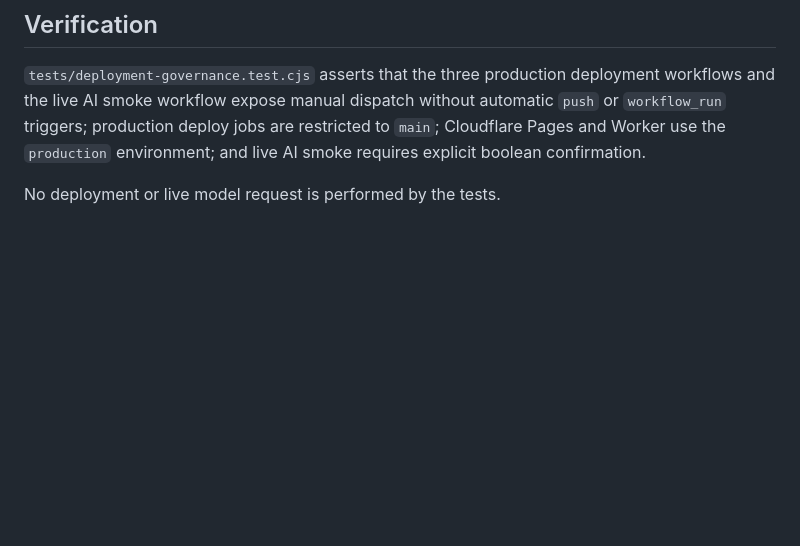
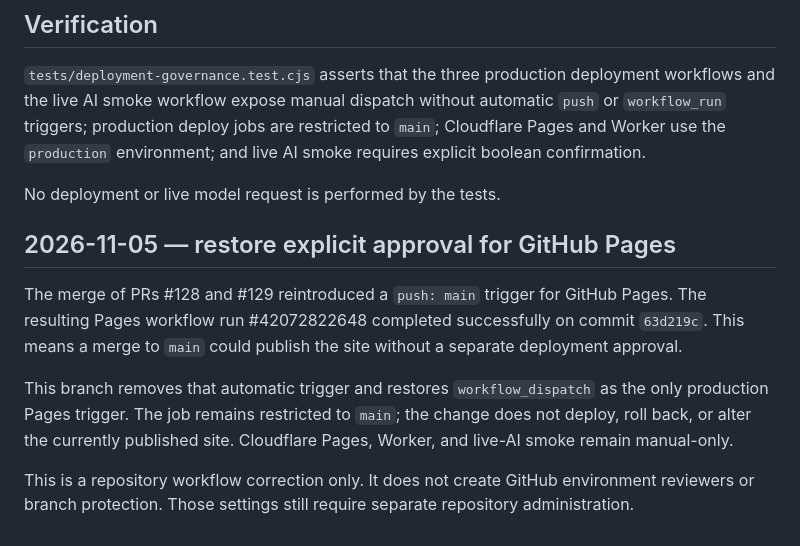
Before and after one commit to belaggouneseifeddine/ai-maintenance-toolkit, a Markdown page: docs/DEPLOYMENT-GOVERNANCE.md, the part around the change. GitHub-like rendering; blank space fills up the shorter version.

Commit message:
docs: record Pages automatic-deploy policy regression

```diff
--- a/docs/DEPLOYMENT-GOVERNANCE.md
+++ b/docs/DEPLOYMENT-GOVERNANCE.md
@@ -39,3 +39,11 @@ At the time of this audit, the GitHub API reported the `main` branch as unprotec
 `tests/deployment-governance.test.cjs` asserts that the three production deployment workflows and the live AI smoke workflow expose manual dispatch without automatic `push` or `workflow_run` triggers; production deploy jobs are restricted to `main`; Cloudflare Pages and Worker use the `production` environment; and live AI smoke requires explicit boolean confirmation.
 
 No deployment or live model request is performed by the tests.
+
+## 2026-11-05 — restore explicit approval for GitHub Pages
+
+The merge of PRs #128 and #129 reintroduced a `push: main` trigger for GitHub Pages. The resulting Pages workflow run #42072822648 completed successfully on commit `63d219c`. This means a merge to `main` could publish the site without a separate deployment approval.
+
+This branch removes that automatic trigger and restores `workflow_dispatch` as the only production Pages trigger. The job remains restricted to `main`; the change does not deploy, roll back, or alter the currently published site. Cloudflare Pages, Worker, and live-AI smoke remain manual-only.
+
+This is a repository workflow correction only. It does not create GitHub environment reviewers or branch protection. Those settings still require separate repository administration.
```
